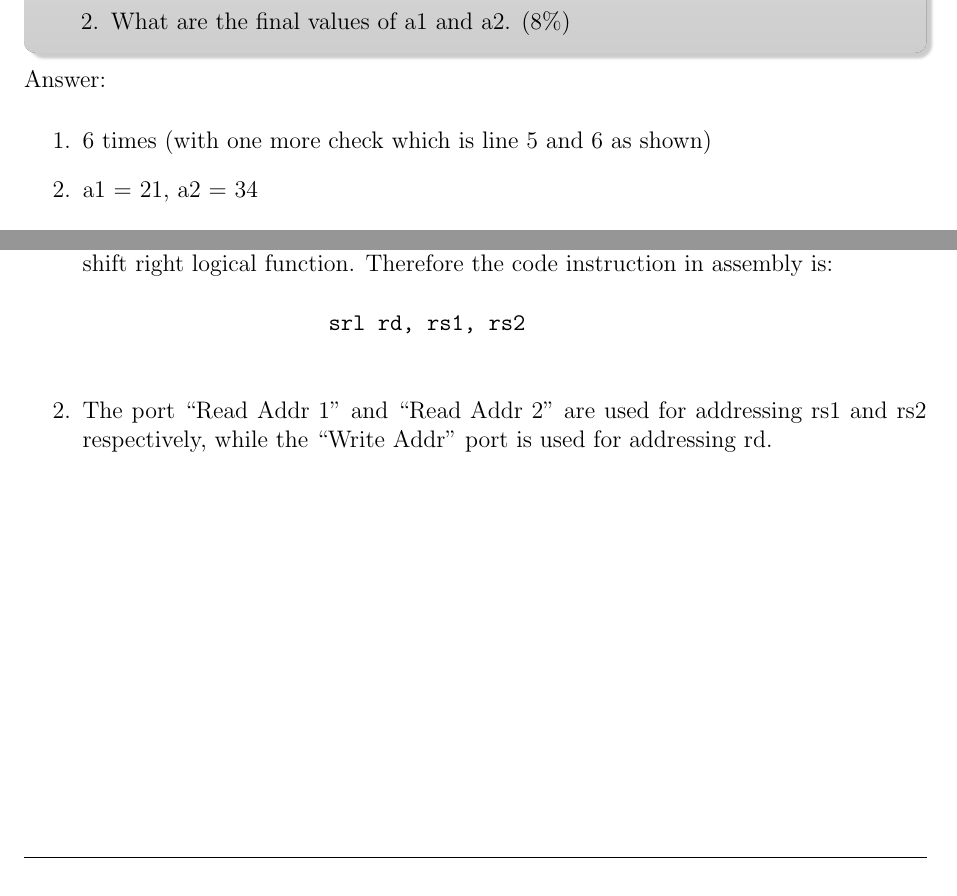
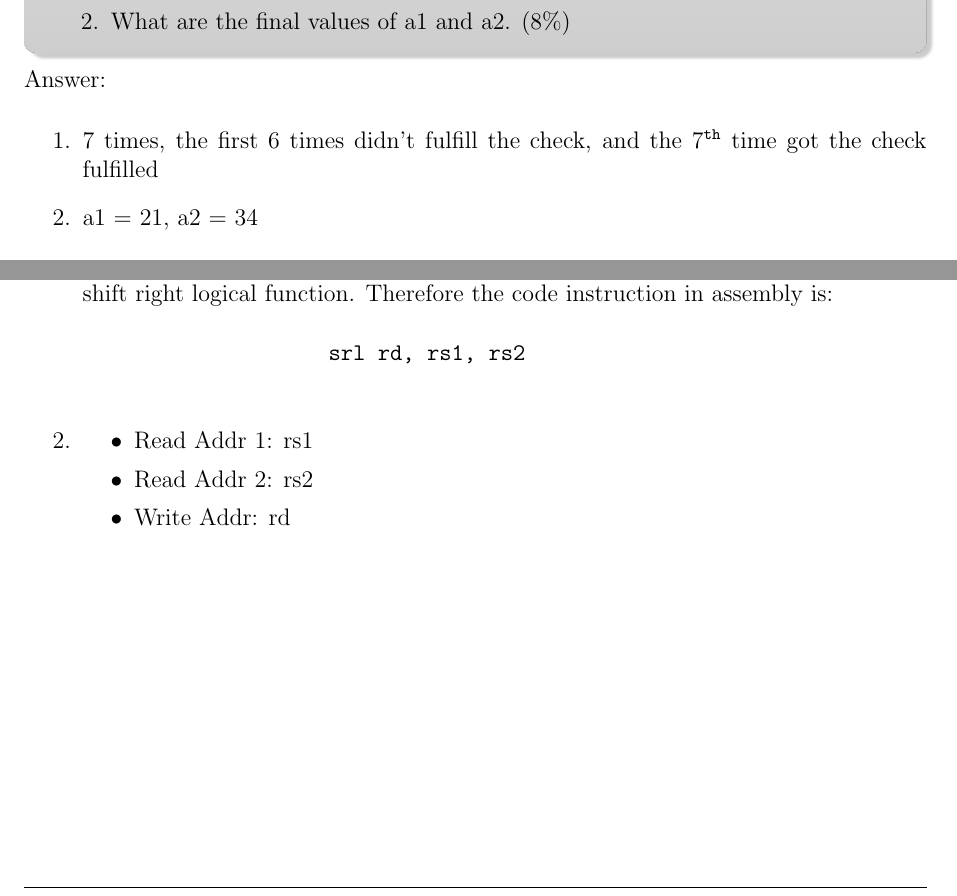
Before and after one commit to Jellyfish227/CENG3420_Computer_Organization_And_Design, a LaTeX problem sheet (hw2.tex): two parts of pages 1 and 5 of 6, joined at a grey line, cut so that both start at the same text. Compiled offline with pdfLaTeX.

Commit message:
finalized

```diff
--- a/hw2.tex
+++ b/hw2.tex
@@ -51,7 +51,7 @@ NUM\_1\%2 and NUM\_1\%2+1 as decimal values.
 
 \begin{ans}
     \begin{enumerate}
-        \item 6 times (with one more check which is line 5 and 6 as shown)
+        \item 7 times, the first 6 times didn't fulfill the check, and the 7$^{\texttt{th}}$ time got the check fulfilled
         \item a1 = 21, a2 = 34
     \end{enumerate}
 \end{ans}
@@ -165,7 +165,12 @@ The following figures show the format and datapath of an R format instruction.
                 \begin{verbatim}
                     srl rd, rs1, rs2
                 \end{verbatim}
-        \item The port ``Read Addr 1'' and ``Read Addr 2'' are used for addressing rs1 and rs2 respectively, while the ``Write Addr'' port is used for addressing rd.
+        \item
+        \begin{itemize}
+            \item Read Addr 1: rs1
+            \item Read Addr 2: rs2
+            \item Write Addr: rd
+        \end{itemize}
     \end{enumerate}
 \end{ans}
 \pagebreak
```
Also changed, not shown: hw2.pdf, hw2.tex (2 more changed lines), 4 other files.
